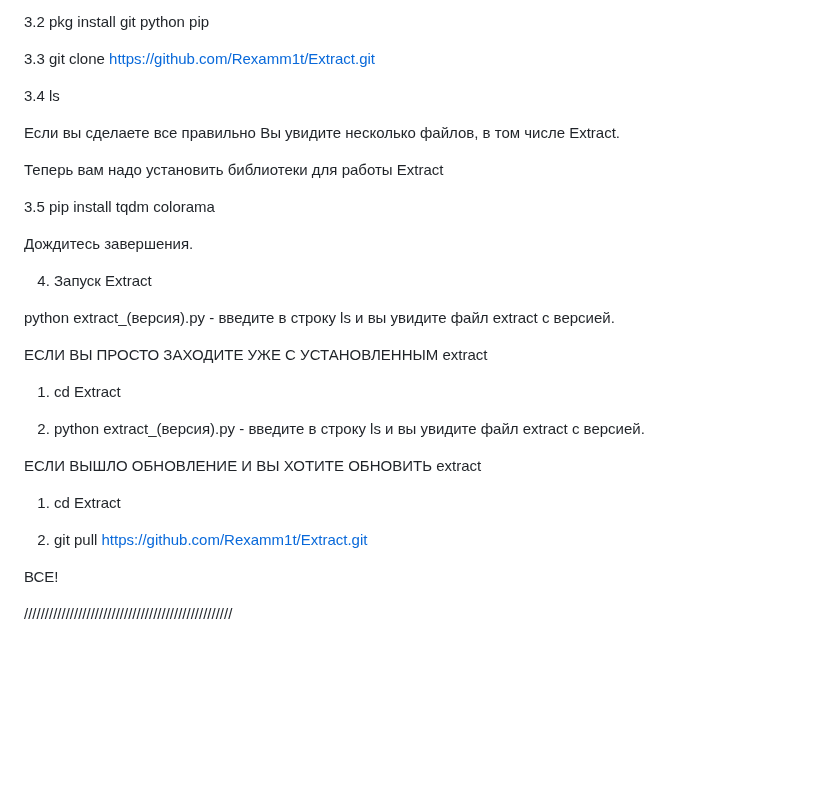
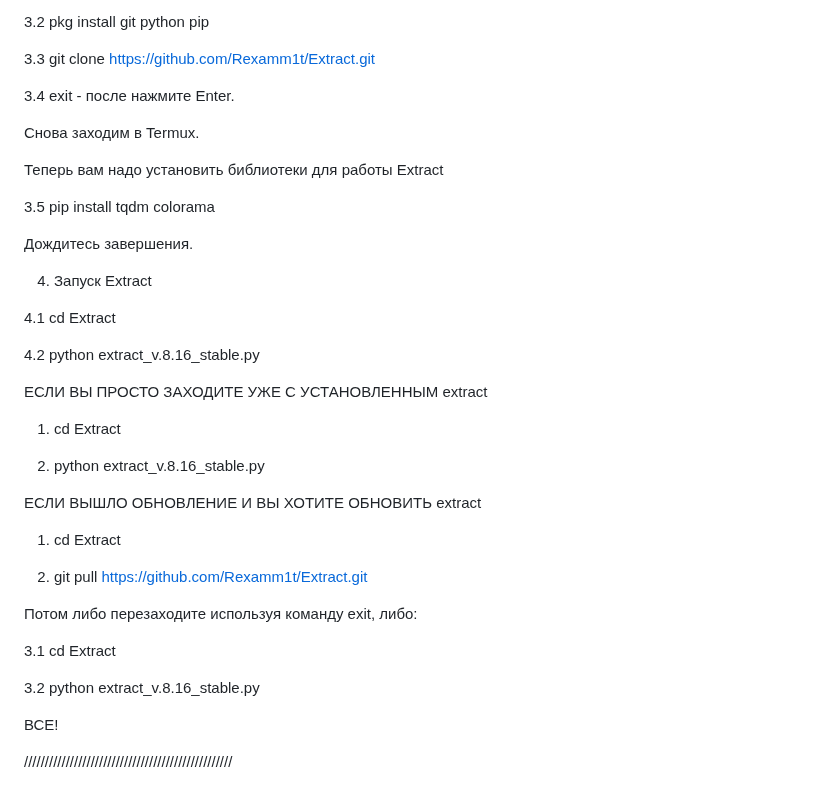
Before and after one commit to Rexamm1t/Extract, a Markdown page: README.md, the part around the change. GitHub-like rendering; blank space fills up the shorter version.

Commit message:
Обновить README.md

```diff
--- a/README.md
+++ b/README.md
@@ -14,9 +14,9 @@
 
 3.3 git clone https://github.com/Rexamm1t/Extract.git
 
-3.4 ls
+3.4 exit - после нажмите Enter.
 
-Если вы сделаете все правильно Вы увидите несколько файлов, в том числе Extract.
+Снова заходим в Termux.
 
 Теперь вам надо установить библиотеки для работы Extract
 
@@ -26,14 +26,16 @@
 
 4. Запуск Extract
 
-python extract_(версия).py - введите в строку ls и вы увидите файл extract с версией.
+4.1 cd Extract
+
+4.2 python extract_v.8.16_stable.py
 
 
 ЕСЛИ ВЫ ПРОСТО ЗАХОДИТЕ УЖЕ С УСТАНОВЛЕННЫМ extract
 
 1. cd Extract
 
-2. python extract_(версия).py - введите в строку ls и вы увидите файл extract с версией.
+2. python extract_v.8.16_stable.py
 
 
 ЕСЛИ ВЫШЛО ОБНОВЛЕНИЕ И ВЫ ХОТИТЕ ОБНОВИТЬ extract
@@ -41,6 +43,12 @@ python extract_(версия).py - введите в строку ls и вы у
 1. cd Extract
 
 2. git pull https://github.com/Rexamm1t/Extract.git
+
+Потом либо перезаходите используя команду exit, либо:
+
+3.1 cd Extract
+
+3.2 python extract_v.8.16_stable.py
 
 ВСЕ!
 
```
